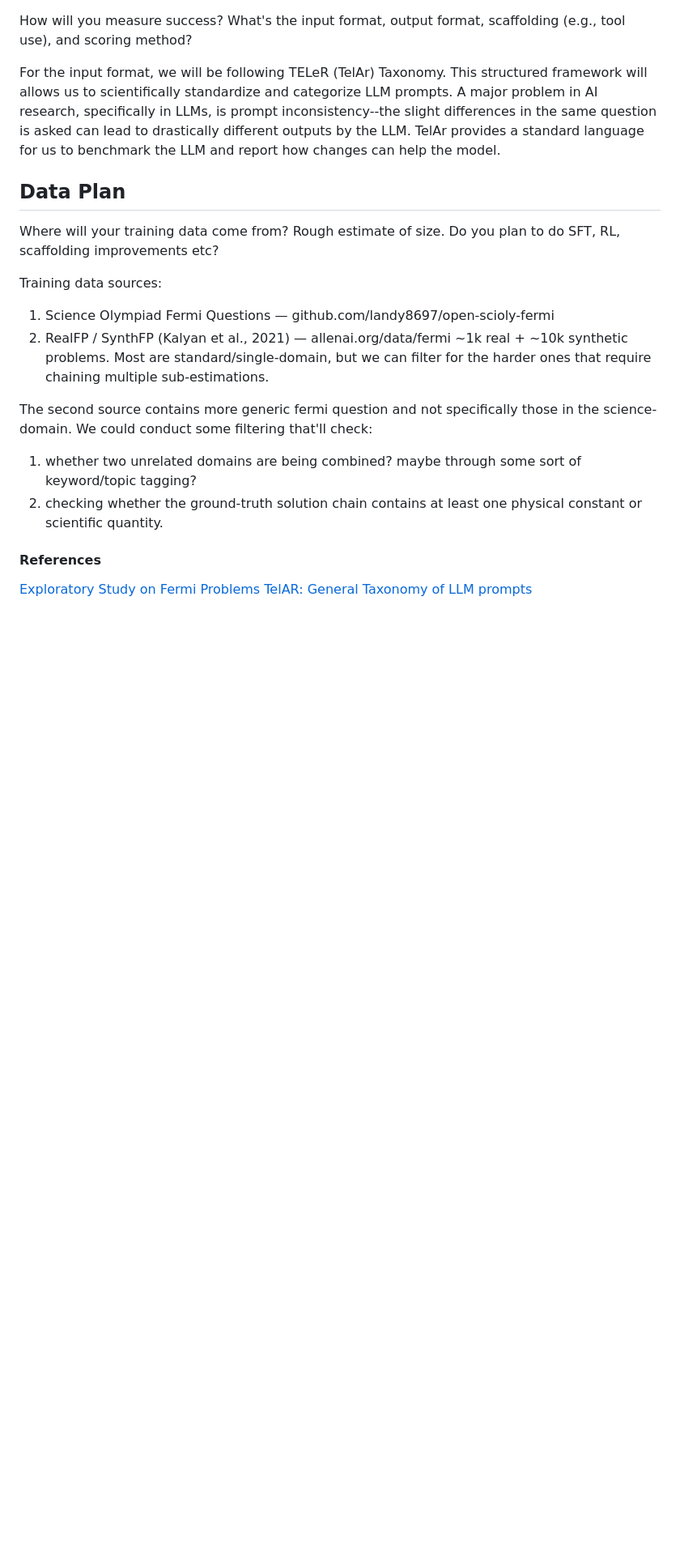
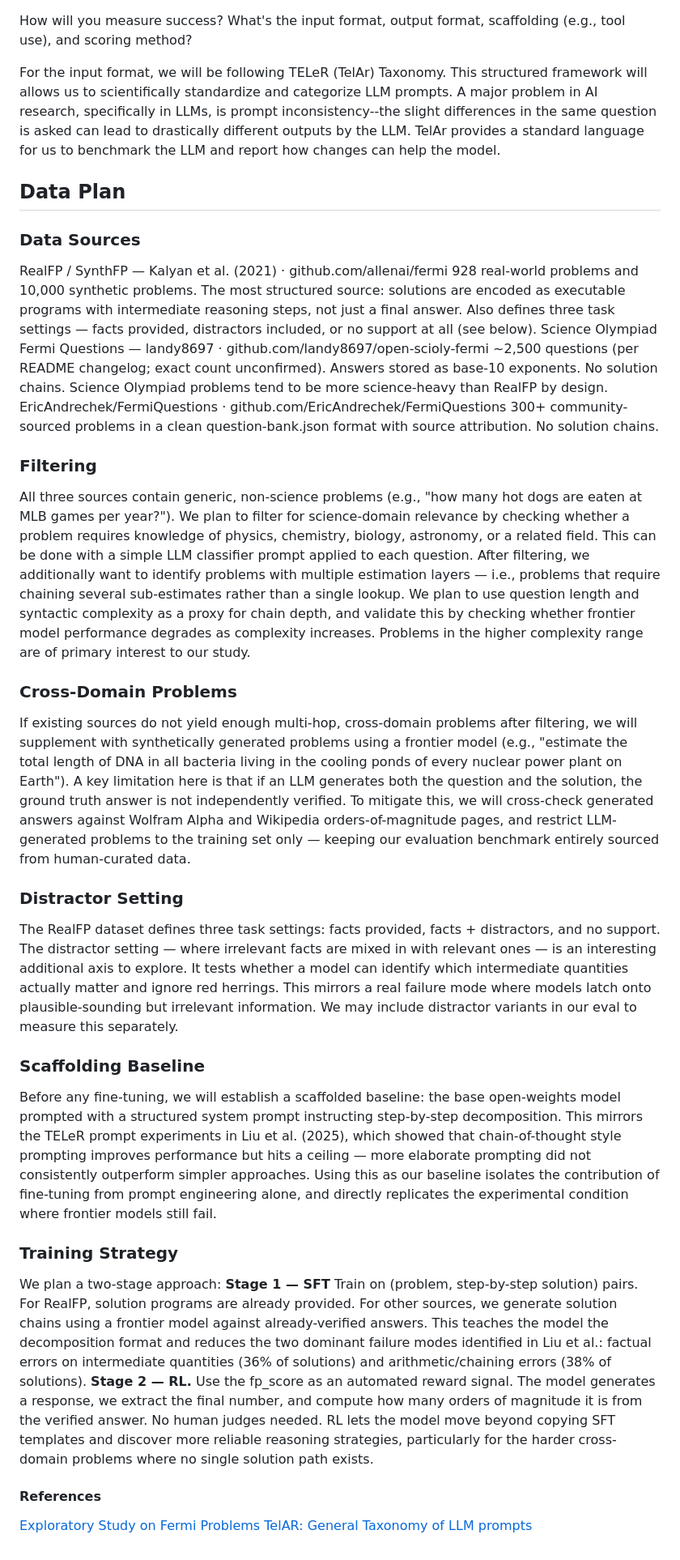
Before and after one commit to Achuthan2909/fermi-estimation, a Markdown page: PROPOSAL.md, the part around the change. Shown at 81% size. GitHub-like rendering; blank space fills up the shorter version.

Commit message:
Expand data plan and training strategy in proposal
Added detailed data sources and filtering strategies for training data, including cross-domain problems and scaffolding baseline. Outlined training strategy with two stages: SFT and RL.

```diff
--- a/PROPOSAL.md
+++ b/PROPOSAL.md
@@ -66,19 +66,31 @@ For the input format, we will be following TELeR (TelAr) Taxonomy. This structur
 
 ## Data Plan
 
-Where will your training data come from? Rough estimate of size. Do you plan to do SFT, RL, scaffolding improvements etc?
+### Data Sources
+RealFP / SynthFP — Kalyan et al. (2021) · github.com/allenai/fermi
+928 real-world problems and 10,000 synthetic problems. The most structured source: solutions are encoded as executable programs with intermediate reasoning steps, not just a final answer. Also defines three task settings — facts provided, distractors included, or no support at all (see below).
+Science Olympiad Fermi Questions — landy8697 · github.com/landy8697/open-scioly-fermi
+~2,500 questions (per README changelog; exact count unconfirmed). Answers stored as base-10 exponents. No solution chains. Science Olympiad problems tend to be more science-heavy than RealFP by design.
+EricAndrechek/FermiQuestions · github.com/EricAndrechek/FermiQuestions
+300+ community-sourced problems in a clean question-bank.json format with source attribution. No solution chains.
 
-Training data sources:
+### Filtering
+All three sources contain generic, non-science problems (e.g., "how many hot dogs are eaten at MLB games per year?"). We plan to filter for science-domain relevance by checking whether a problem requires knowledge of physics, chemistry, biology, astronomy, or a related field. This can be done with a simple LLM classifier prompt applied to each question.
+After filtering, we additionally want to identify problems with multiple estimation layers — i.e., problems that require chaining several sub-estimates rather than a single lookup. We plan to use question length and syntactic complexity as a proxy for chain depth, and validate this by checking whether frontier model performance degrades as complexity increases. Problems in the higher complexity range are of primary interest to our study.
 
-1. Science Olympiad Fermi Questions — github.com/landy8697/open-scioly-fermi
-2. RealFP / SynthFP (Kalyan et al., 2021) — allenai.org/data/fermi
-   ~1k real + ~10k synthetic problems. Most are standard/single-domain, but we can filter for the harder ones that require chaining multiple sub-estimations.
+### Cross-Domain Problems
+If existing sources do not yield enough multi-hop, cross-domain problems after filtering, we will supplement with synthetically generated problems using a frontier model (e.g., "estimate the total length of DNA in all bacteria living in the cooling ponds of every nuclear power plant on Earth"). A key limitation here is that if an LLM generates both the question and the solution, the ground truth answer is not independently verified. To mitigate this, we will cross-check generated answers against Wolfram Alpha and Wikipedia orders-of-magnitude pages, and restrict LLM-generated problems to the training set only — keeping our evaluation benchmark entirely sourced from human-curated data.
 
-The second source contains more generic fermi question and not specifically those in the science-domain. We could conduct some filtering that'll check:
+### Distractor Setting
+The RealFP dataset defines three task settings: facts provided, facts + distractors, and no support. The distractor setting — where irrelevant facts are mixed in with relevant ones — is an interesting additional axis to explore. It tests whether a model can identify which intermediate quantities actually matter and ignore red herrings. This mirrors a real failure mode where models latch onto plausible-sounding but irrelevant information. We may include distractor variants in our eval to measure this separately.
 
-1. whether two unrelated domains are being combined? maybe through some sort of keyword/topic tagging?
-2. checking whether the ground-truth solution chain contains at least one physical constant or scientific quantity.
+### Scaffolding Baseline
+Before any fine-tuning, we will establish a scaffolded baseline: the base open-weights model prompted with a structured system prompt instructing step-by-step decomposition. This mirrors the TELeR prompt experiments in Liu et al. (2025), which showed that chain-of-thought style prompting improves performance but hits a ceiling — more elaborate prompting did not consistently outperform simpler approaches. Using this as our baseline isolates the contribution of fine-tuning from prompt engineering alone, and directly replicates the experimental condition where frontier models still fail.
 
+### Training Strategy
+We plan a two-stage approach:
+**Stage 1 — SFT** Train on (problem, step-by-step solution) pairs. For RealFP, solution programs are already provided. For other sources, we generate solution chains using a frontier model against already-verified answers. This teaches the model the decomposition format and reduces the two dominant failure modes identified in Liu et al.: factual errors on intermediate quantities (36% of solutions) and arithmetic/chaining errors (38% of solutions).
+**Stage 2 — RL.** Use the fp_score as an automated reward signal. The model generates a response, we extract the final number, and compute how many orders of magnitude it is from the verified answer. No human judges needed. RL lets the model move beyond copying SFT templates and discover more reliable reasoning strategies, particularly for the harder cross-domain problems where no single solution path exists.
 #### References
 
 [Exploratory Study on Fermi Problems](https://arxiv.org/html/2504.02671v1)
```
